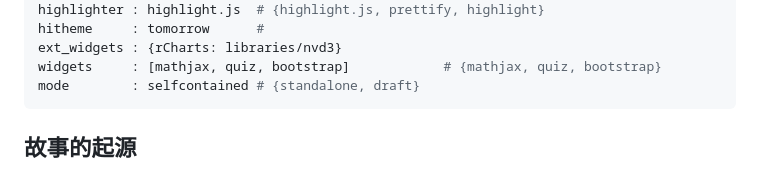
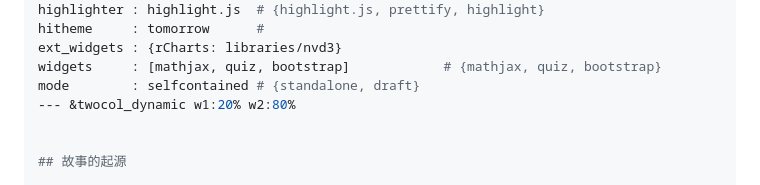
Before and after one commit to ntuaha/R_ETL, a Markdown page: index.md, the part around the change printed below. GitHub-like rendering.

```diff
--- a/index.md
+++ b/index.md
@@ -10,7 +10,7 @@ hitheme     : tomorrow      #
 ext_widgets : {rCharts: libraries/nvd3}
 widgets     : [mathjax, quiz, bootstrap]            # {mathjax, quiz, bootstrap}
 mode        : selfcontained # {standalone, draft}
----
+--- &twocol_dynamic w1:20% w2:80%
 
 
 ## 故事的起源
```
Also changed, not shown: other parts of index.md (+8 -3 lines), resources/figures/R_ETL_NEWS.png (added), 3 other files.
